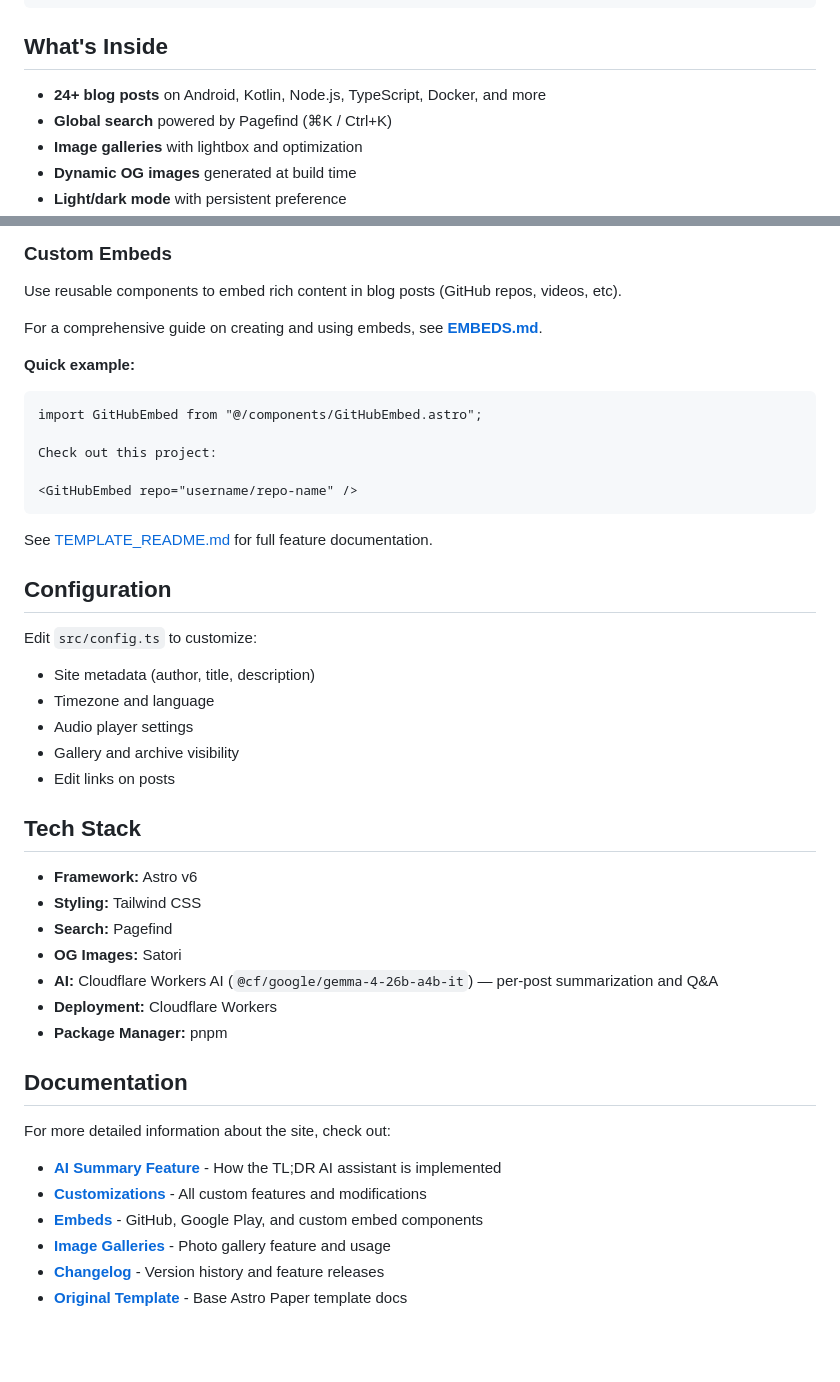
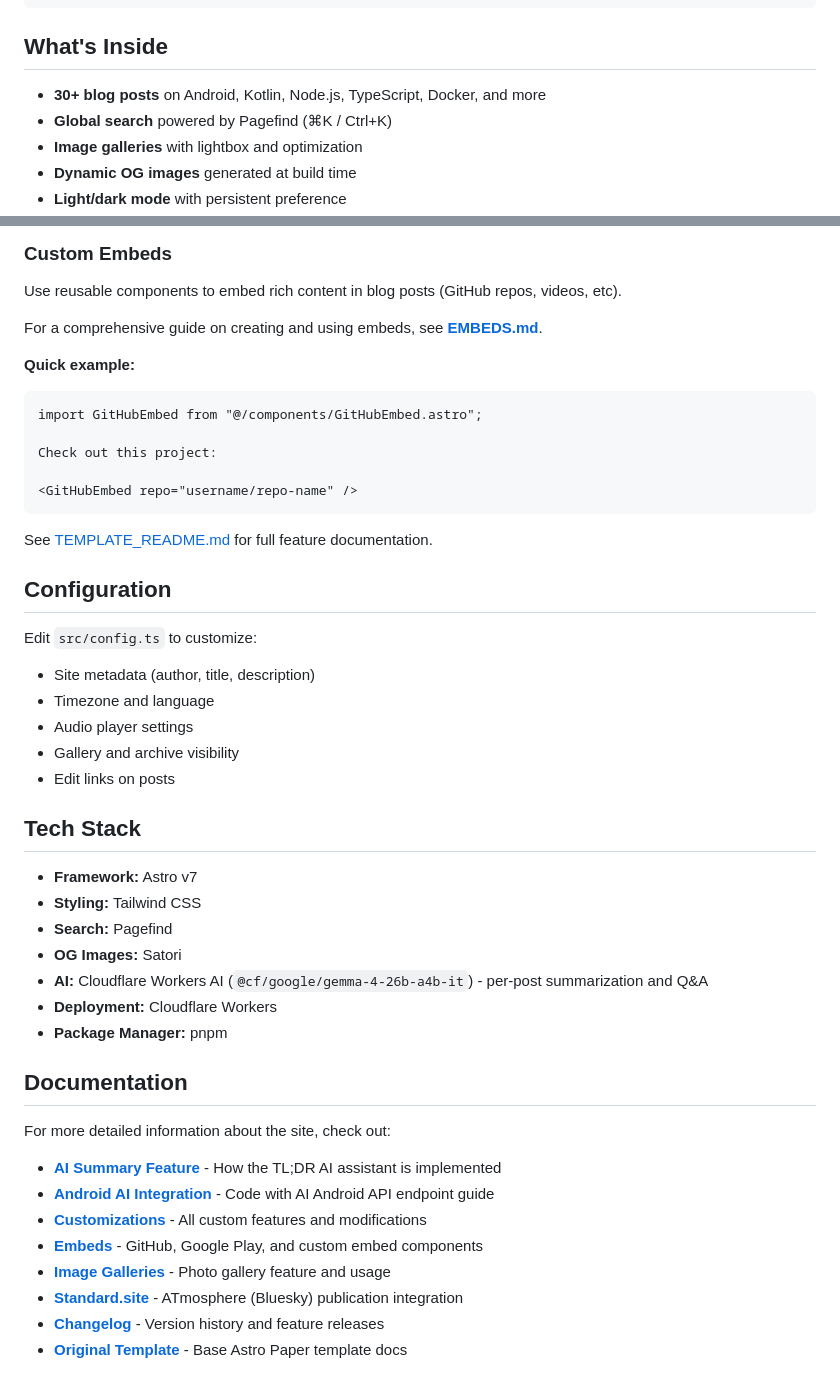
Before and after one commit to hossain-khan/hossains-dev-bytes, a Markdown page: README.md, 2 parts joined by grey strips. Drawn GitHub-style; blank space fills up the shorter version.

Commit message:
docs: update framework version, blog stats, and doc links

```diff
--- a/README.md
+++ b/README.md
@@ -22,7 +22,7 @@ pnpm run preview
 
 ## What's Inside
 
-- **24+ blog posts** on Android, Kotlin, Node.js, TypeScript, Docker, and more
+- **30+ blog posts** on Android, Kotlin, Node.js, TypeScript, Docker, and more
 - **Global search** powered by Pagefind (⌘K / Ctrl+K)
 - **Image galleries** with lightbox and optimization
 - **Dynamic OG images** generated at build time
@@ -108,11 +108,11 @@ Edit `src/config.ts` to customize:
 
 ## Tech Stack
 
-- **Framework:** Astro v6
+- **Framework:** Astro v7
 - **Styling:** Tailwind CSS
 - **Search:** Pagefind
 - **OG Images:** Satori
-- **AI:** Cloudflare Workers AI (`@cf/google/gemma-4-26b-a4b-it`) — per-post summarization and Q&A
+- **AI:** Cloudflare Workers AI (`@cf/google/gemma-4-26b-a4b-it`) - per-post summarization and Q&A
 - **Deployment:** Cloudflare Workers
 - **Package Manager:** pnpm
 
@@ -121,9 +121,11 @@ Edit `src/config.ts` to customize:
 For more detailed information about the site, check out:
 
 - **[AI Summary Feature](./docs/AI_SUMMARY_FEATURE_ANALYSIS.md)** - How the TL;DR AI assistant is implemented
+- **[Android AI Integration](./docs/ANDROID_AI_INTEGRATION.md)** - Code with AI Android API endpoint guide
 - **[Customizations](./docs/CUSTOMIZATIONS.md)** - All custom features and modifications
 - **[Embeds](./docs/EMBEDS.md)** - GitHub, Google Play, and custom embed components
 - **[Image Galleries](./docs/GALLERIES.md)** - Photo gallery feature and usage
+- **[Standard.site](./docs/STANDARD_SITE.md)** - ATmosphere (Bluesky) publication integration
 - **[Changelog](./docs/CHANGELOG.md)** - Version history and feature releases
 - **[Original Template](./docs/TEMPLATE_README.md)** - Base Astro Paper template docs
 
```
Also changed, not shown: other parts of README.md (+2 -2 lines), .github/copilot-instructions.md (+3 -3 lines).
